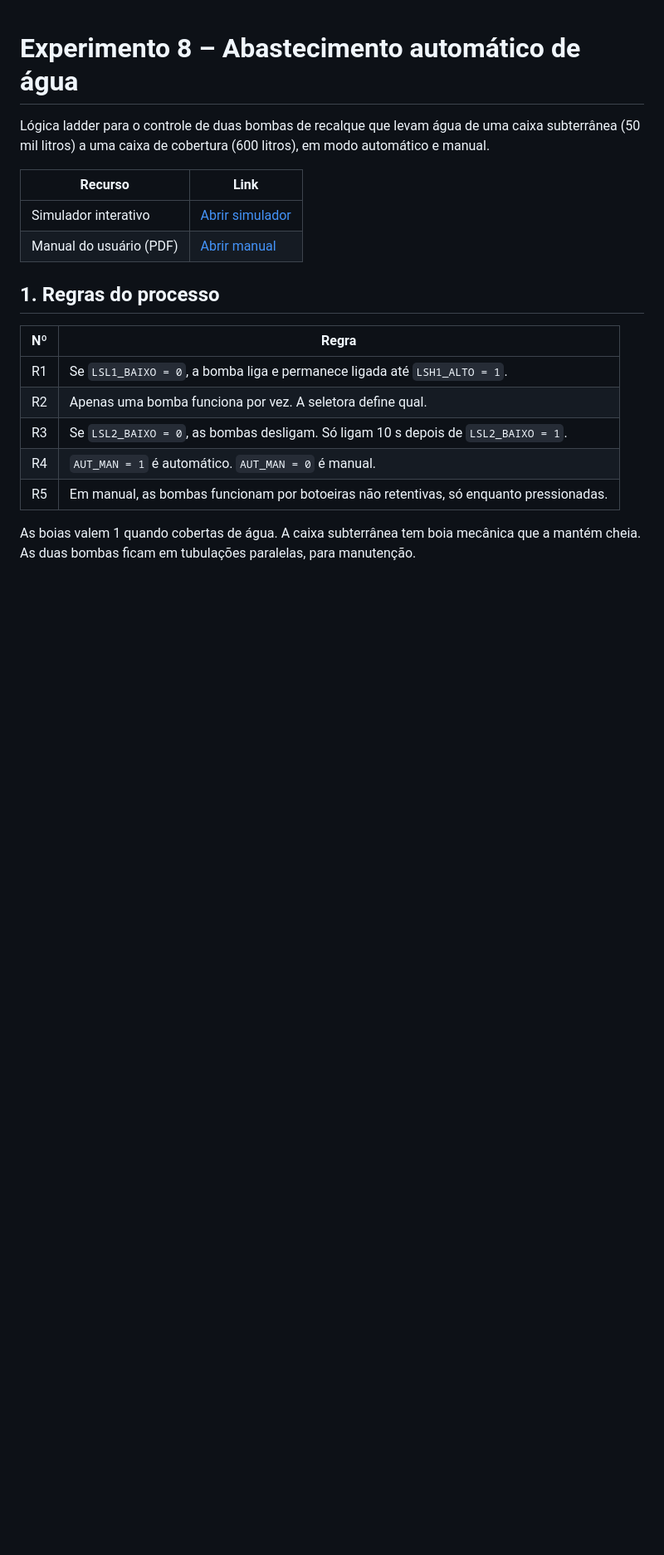
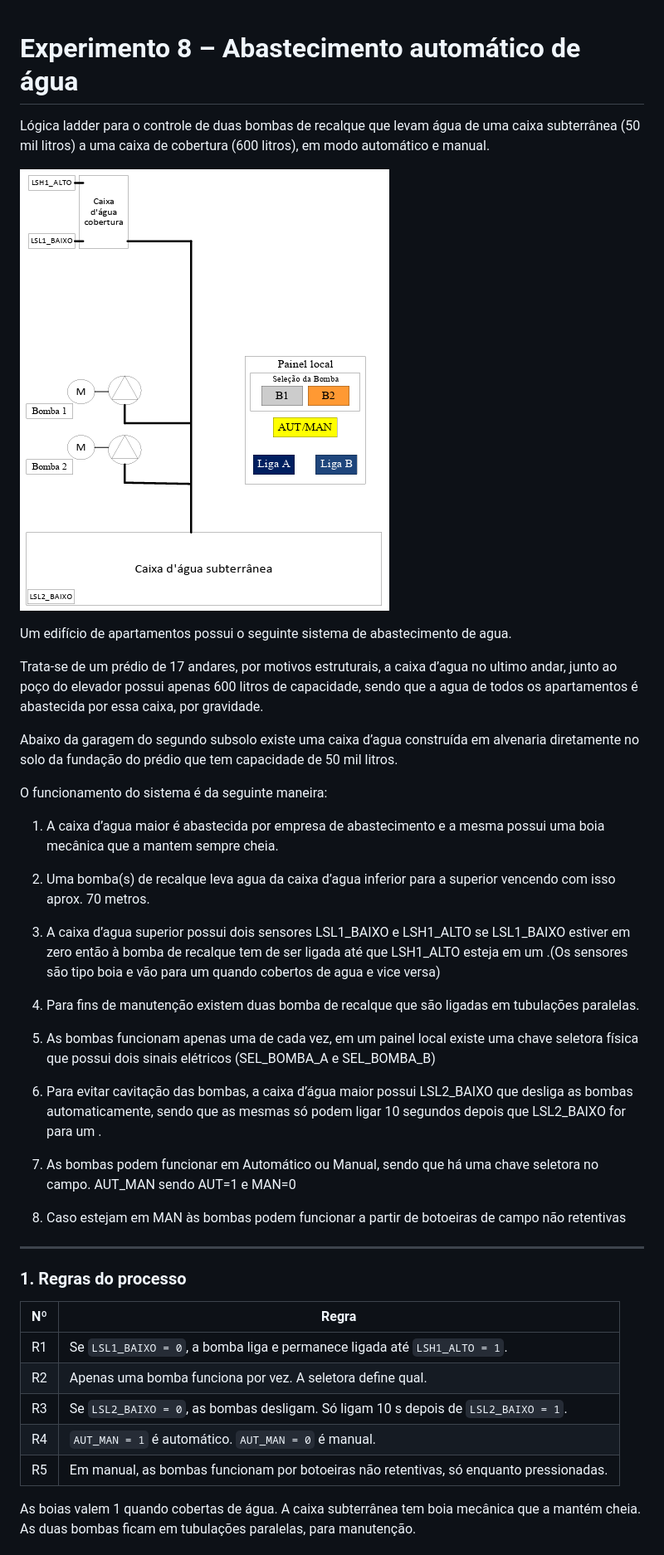
Before and after one commit to mitoedson/Automacao-de-Sistemas-Industriais, a Markdown page: experimentos/experimento-08-abastecimento-agua.md, the part around one of its changes. Shown at 83% size. Rendered like a GitHub page; pictures changed too: experimentos/image-17.png (added); blank space fills up the shorter version.

```diff
--- a/experimentos/experimento-08-abastecimento-agua.md
+++ b/experimentos/experimento-08-abastecimento-agua.md
@@ -2,13 +2,35 @@
 
 Lógica ladder para o controle de duas bombas de recalque que levam água de uma caixa subterrânea (50 mil litros) a uma caixa de cobertura (600 litros), em modo automático e manual.
 
-| Recurso | Link |
-|---|---|
-| Simulador interativo | [Abrir simulador](https://mitoedson.github.io/Automacao-de-Sistemas-Industriais/simulador/simulacao_abastecimento_de_agua.html) |
-| Manual do usuário (PDF) | [Abrir manual](Manual_Experimento8.pdf) |
+![alt text](image-17.png)
 
+Um edifício de apartamentos possui o seguinte sistema de abastecimento de agua.
 
-## 1. Regras do processo
+Trata-se de um prédio de 17 andares, por motivos estruturais, a caixa d’agua no ultimo andar, junto ao poço do elevador possui apenas 600 litros de capacidade, sendo que a agua de todos os apartamentos é abastecida por essa caixa, por gravidade.
+
+Abaixo da garagem do segundo subsolo existe uma caixa d’agua construída em alvenaria diretamente no solo da fundação do prédio que tem capacidade de 50 mil litros.
+
+O funcionamento do sistema é da seguinte maneira:
+
+1. A caixa d’agua maior é abastecida por empresa de abastecimento e a mesma possui uma boia mecânica que a mantem sempre cheia.
+
+2. Uma bomba(s) de recalque leva agua da caixa d’agua inferior para a superior vencendo com isso aprox. 70 metros.
+
+3. A caixa d’agua superior possui dois sensores LSL1_BAIXO e LSH1_ALTO se LSL1_BAIXO estiver em zero então à bomba de recalque tem de ser ligada até que LSH1_ALTO esteja em um .(Os sensores são tipo boia e vão para um quando cobertos de agua e vice versa)
+
+4. Para fins de manutenção existem duas bomba de recalque que são ligadas em tubulações paralelas.
+
+5. As bombas funcionam apenas uma de cada vez, em um painel local existe uma chave seletora física que possui dois sinais elétricos (SEL_BOMBA_A e SEL_BOMBA_B)
+
+6. Para evitar cavitação das bombas, a caixa d’água maior possui LSL2_BAIXO que desliga as bombas automaticamente, sendo que as mesmas só podem ligar 10 segundos depois que  LSL2_BAIXO for para um .
+
+7. As bombas podem funcionar em Automático ou Manual, sendo que há uma chave seletora no campo. AUT_MAN sendo AUT=1 e MAN=0
+
+8. Caso estejam em MAN às bombas podem funcionar a partir de botoeiras de campo não retentivas
+
+---
+
+### 1. Regras do processo
 
 | Nº | Regra |
 |---|---|
```
Also changed, not shown: other parts of experimentos/experimento-08-abastecimento-agua.md (+18 -10 lines), experimentos/experimento-09-combate-incendio-ccm.md (+47 -21 lines), experimentos/image-18.png (added).
